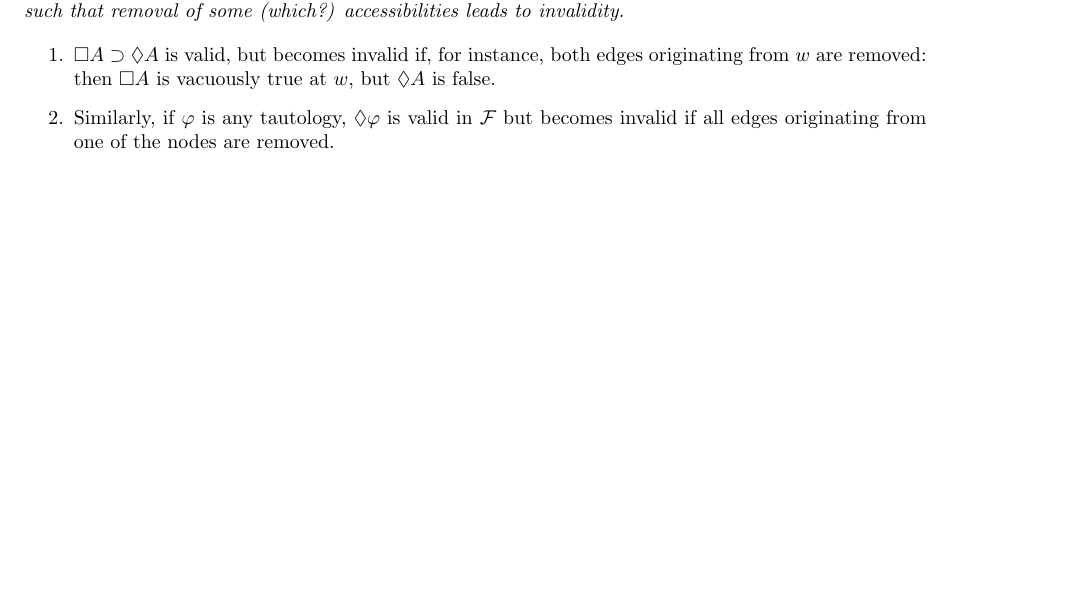
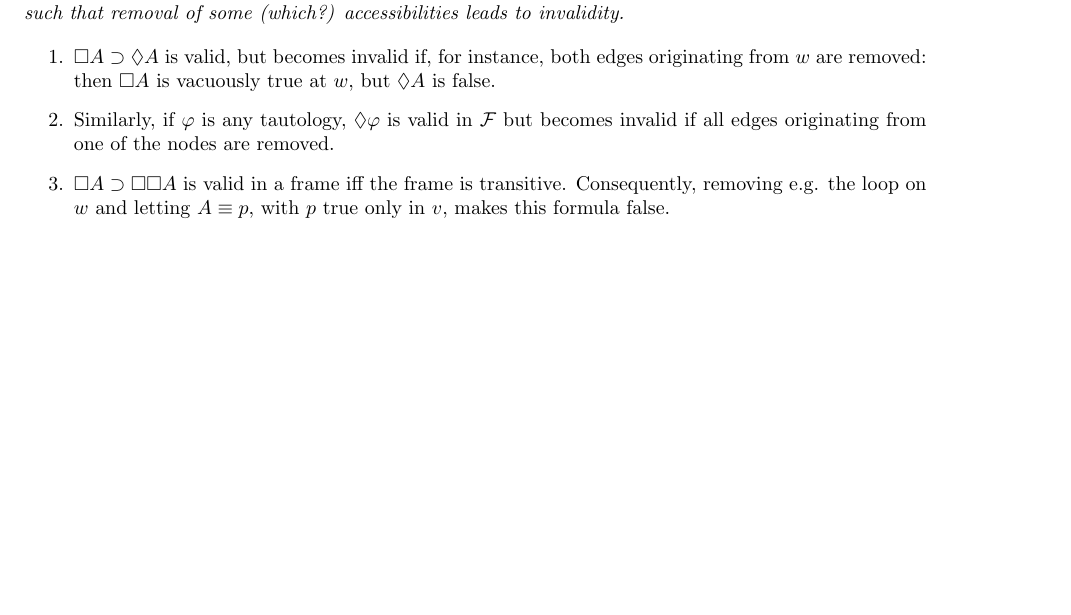
Before and after one commit to loewenheim/nonclassical, a LaTeX document (ex2.tex): part of page 2 of 2, cut so that both start at the same text, the shorter picture padded with empty space. Compiled offline with pdfLaTeX.

Commit message:
Finished ex2

```diff
--- a/ex2.tex
+++ b/ex2.tex
@@ -132,6 +132,7 @@ Find  3--5  further  examples  of  modal  formulas  with  one  schematic variabl
 \begin{enumerate}
  \item $\Box A \imp \Dia A$ is valid, but becomes invalid if, for instance, both edges originating from $w$ are removed: then $\Box A$ is vacuously true at $w$, but $\Dia A$ is false.
  \item Similarly, if $φ$ is any tautology, $\Dia φ$ is valid in $\F$ but becomes invalid if all edges originating from one of the nodes are removed.
+ \item $\Box A \imp \Box \Box A$ is valid in a frame iff the frame is transitive. Consequently, removing e.g. the loop on $w$ and letting $A \equiv p$, with $p$ true only in $v$, makes this formula false.
 
 \end{enumerate}
 
```
